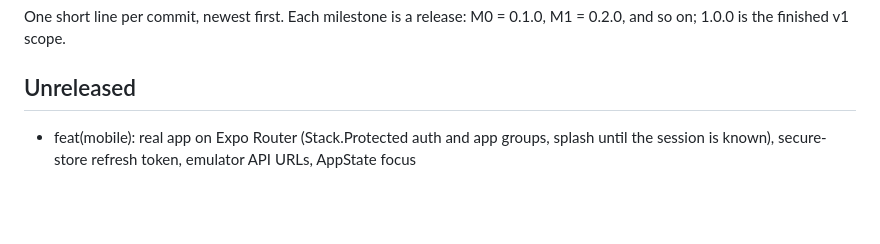
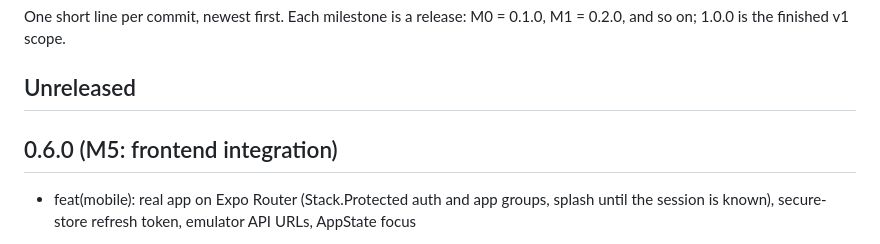
Before and after one commit to PenuAndreea/callsign, a Markdown page: CHANGELOG.md, the part around the change. Rendered like a GitHub page; blank space fills up the shorter version.

Commit message:
chore(docs): 0.6.0 M5 frontend integration header

```diff
--- a/CHANGELOG.md
+++ b/CHANGELOG.md
@@ -3,6 +3,8 @@
 One short line per commit, newest first. Each milestone is a release: M0 = 0.1.0, M1 = 0.2.0, and so on; 1.0.0 is the finished v1 scope.
 
 ## Unreleased
+
+## 0.6.0 (M5: frontend integration)
 
 - feat(mobile): real app on Expo Router (Stack.Protected auth and app groups, splash until the session is known), secure-store refresh token, emulator API URLs, AppState focus
 - feat(screens): safe-area insets and keyboard avoidance in the form, nets and chat screens; next key moves between fields; passphrases never auto-capitalized
```
